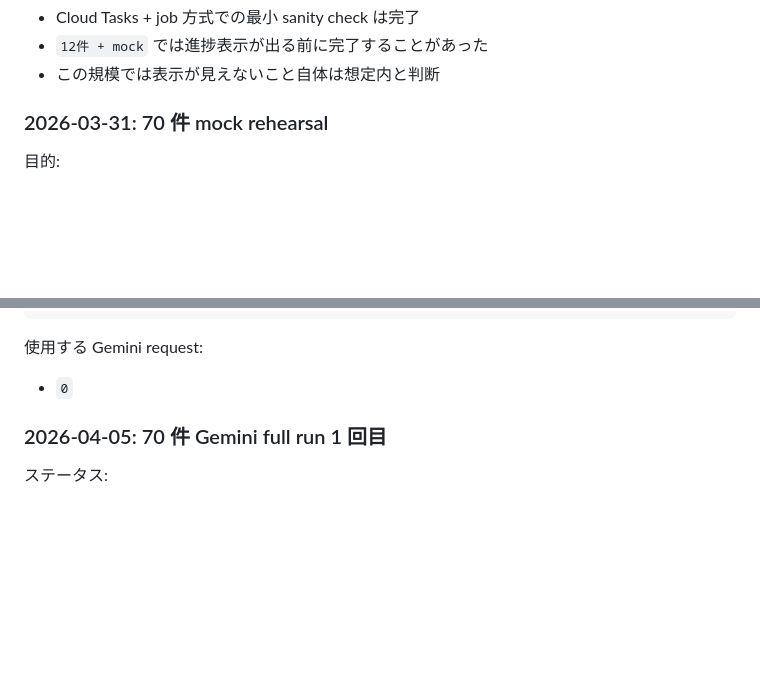
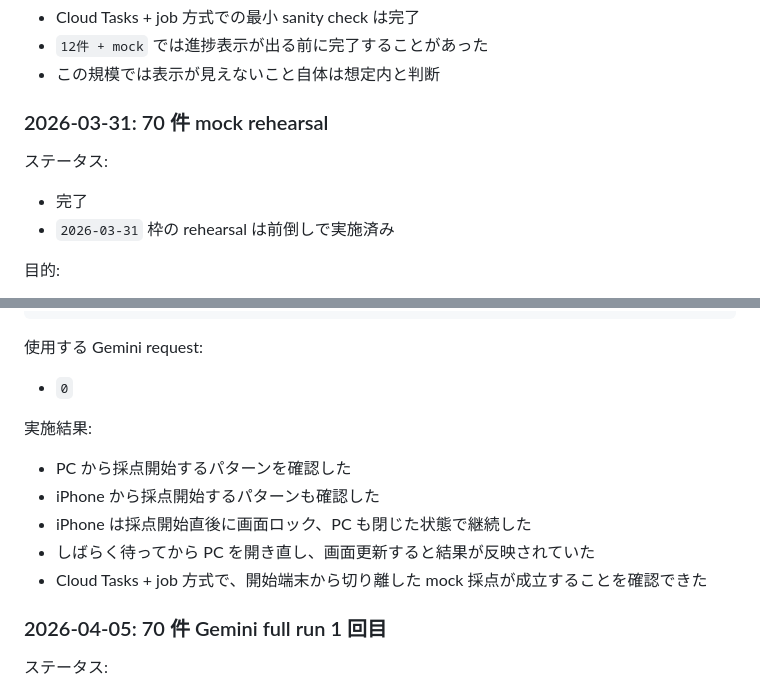
Before and after one commit to aikit0846/photo_contest, a Markdown page: docs/gemini-test-plan.md, 2 parts joined by grey strips. Rendered like a GitHub page; blank space fills up the shorter version.

```diff
--- a/docs/gemini-test-plan.md
+++ b/docs/gemini-test-plan.md
@@ -282,6 +282,11 @@ uv run python scripts/load_test_dataset.py status --tag 2026-03-29-sanity
 
 ### 2026-03-31: 70 件 mock rehearsal
 
+ステータス:
+
+- 完了
+- `2026-03-31` 枠の rehearsal は前倒しで実施済み
+
 目的:
 
 - 70 件規模の guest / submission / cleanup が問題ないことを確認する
@@ -347,6 +352,14 @@ uv run python scripts/load_test_dataset.py status --tag 2026-03-31-mock70
 使用する Gemini request:
 
 - `0`
+
+実施結果:
+
+- PC から採点開始するパターンを確認した
+- iPhone から採点開始するパターンも確認した
+- iPhone は採点開始直後に画面ロック、PC も閉じた状態で継続した
+- しばらく待ってから PC を開き直し、画面更新すると結果が反映されていた
+- Cloud Tasks + job 方式で、開始端末から切り離した mock 採点が成立することを確認できた
 
 ### 2026-04-05: 70 件 Gemini full run 1 回目
 
```
Also changed, not shown: docs/remaining-tasks.md (+10 -5 lines).
